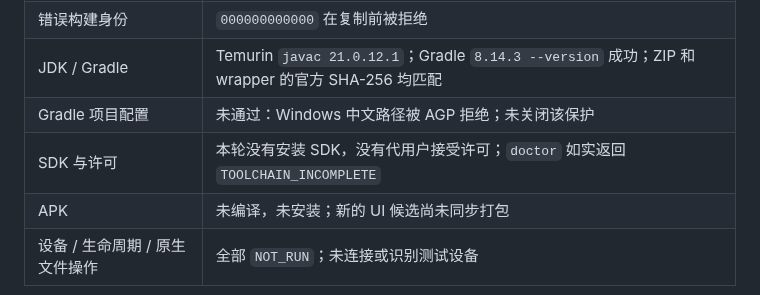
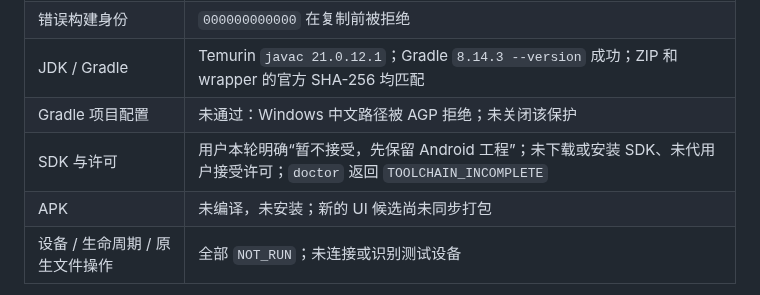
Before and after one commit to TheDeadly-cat/hakimi-suanming, a Markdown page: apps/android/README.md, the part around the change. Drawn GitHub-style.

```diff
--- a/apps/android/README.md
+++ b/apps/android/README.md
@@ -57,7 +57,7 @@ node apps/android/scripts/assemble.mjs
 | 错误构建身份 | `000000000000` 在复制前被拒绝 |
 | JDK / Gradle | Temurin `javac 21.0.12.1`；Gradle `8.14.3 --version` 成功；ZIP 和 wrapper 的官方 SHA-256 均匹配 |
 | Gradle 项目配置 | 未通过：Windows 中文路径被 AGP 拒绝；未关闭该保护 |
-| SDK 与许可 | 本轮没有安装 SDK，没有代用户接受许可；`doctor` 如实返回 `TOOLCHAIN_INCOMPLETE` |
+| SDK 与许可 | 用户本轮明确“暂不接受，先保留 Android 工程”；未下载或安装 SDK、未代用户接受许可；`doctor` 返回 `TOOLCHAIN_INCOMPLETE` |
 | APK | 未编译，未安装；新的 UI 候选尚未同步打包 |
 | 设备 / 生命周期 / 原生文件操作 | 全部 `NOT_RUN`；未连接或识别测试设备 |
 
```
Also changed, not shown: README.md (+2 -0 lines), docs/status/app-reading-stage1-github-sync-20261029.md (+2 -0 lines), docs/status/mobile-reading-current.md (added, +74 -0 lines), docs/review-data/mobile-reading-next-20261029/after-large-text-focus-fixed.png (added), docs/review-data/mobile-reading-next-20261029/after-month-preview-final-390.png (added), docs/review-data/mobile-reading-next-20261029/after-navigation-390.png (added), 8 other files.
